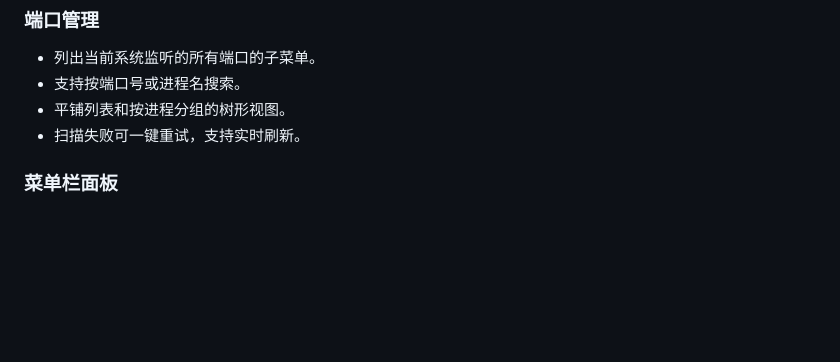
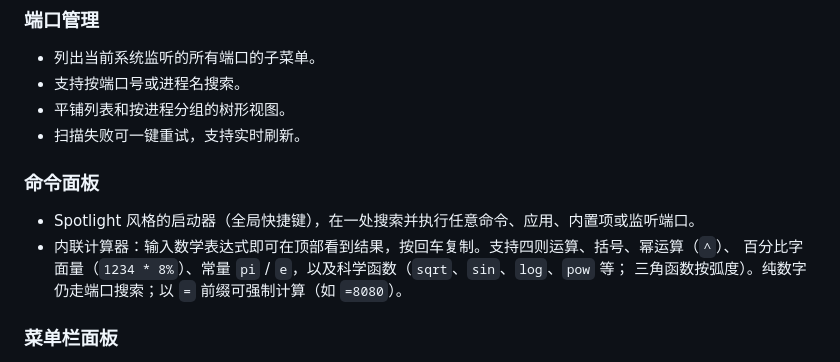
Before and after one commit to ZingerLittleBee/AnyDoor, a Markdown page: README.zh-CN.md, the part around the change. Drawn GitHub-style; blank space fills up the shorter version.

```diff
--- a/README.zh-CN.md
+++ b/README.zh-CN.md
@@ -44,6 +44,13 @@ AnyDoor 是一款由全局快捷键驱动的 macOS 菜单栏控制中心。把
 - 支持按端口号或进程名搜索。
 - 平铺列表和按进程分组的树形视图。
 - 扫描失败可一键重试，支持实时刷新。
+
+### 命令面板
+
+- Spotlight 风格的启动器（全局快捷键），在一处搜索并执行任意命令、应用、内置项或监听端口。
+- 内联计算器：输入数学表达式即可在顶部看到结果，按回车复制。支持四则运算、括号、幂运算（`^`）、
+  百分比字面量（`1234 * 8%`）、常量 `pi` / `e`，以及科学函数（`sqrt`、`sin`、`log`、`pow` 等；
+  三角函数按弧度）。纯数字仍走端口搜索；以 `=` 前缀可强制计算（如 `=8080`）。
 
 ### 菜单栏面板
 
```
Also changed, not shown: CHANGELOG.md (+23 -0 lines), README.md (+10 -0 lines).
